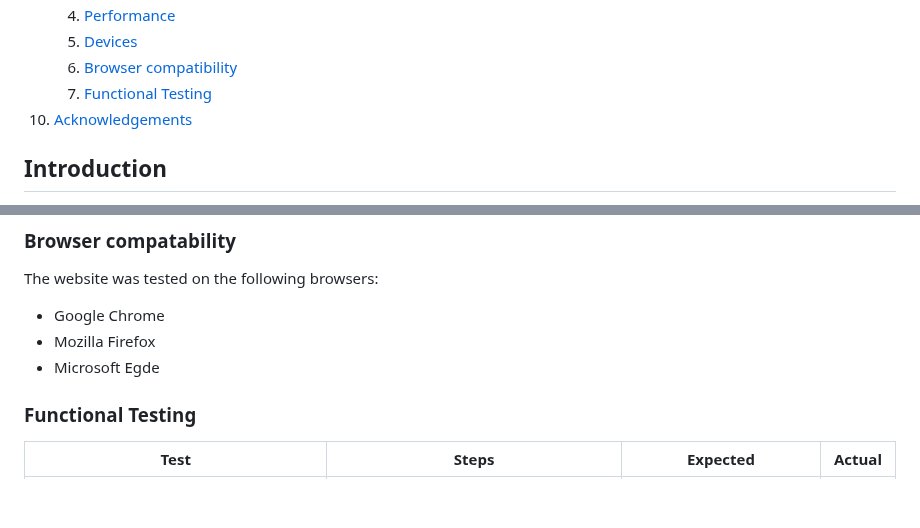
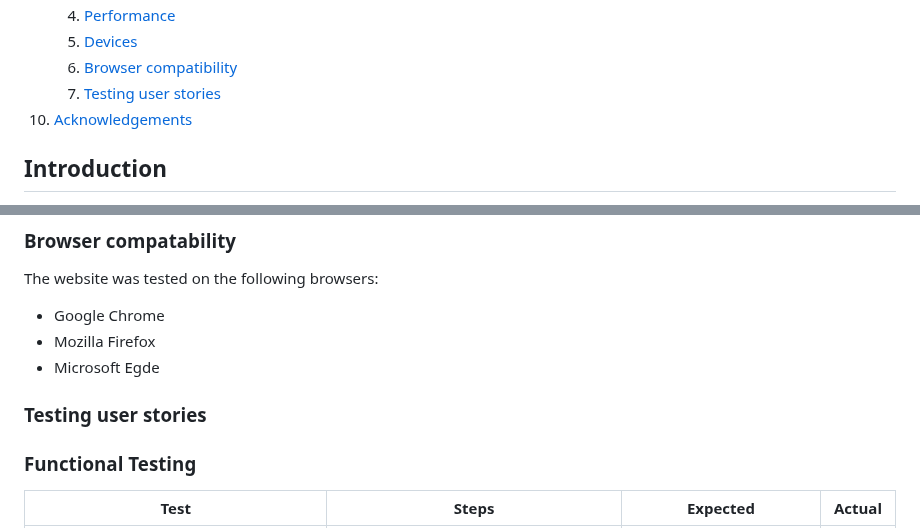
Before and after one commit to DanielE-J/Pancake-palace, a Markdown page: README.md, 2 parts joined by grey strips. Drawn GitHub-style; blank space fills up the shorter version.

Commit message:
Added Testing user stories to readme

```diff
--- a/README.md
+++ b/README.md
@@ -35,7 +35,7 @@ Welcome to the Pancake Palace! The resturant with the best pancakes in Stockholm
     4. [Performance](#performance)
     5. [Devices](#Devices)
     6. [Browser compatibility](#browser-compatability)
-    7. [Functional Testing](#Functional-Testing)
+    7. [Testing user stories](#Testing-user-stories)
 10. [Acknowledgements](#acknowledgements)
 
 
@@ -253,6 +253,7 @@ The website was tested on the following browsers:
 - Mozilla Firefox
 - Microsoft Egde
 
+### Testing user stories
 
 ### Functional Testing
 
```
